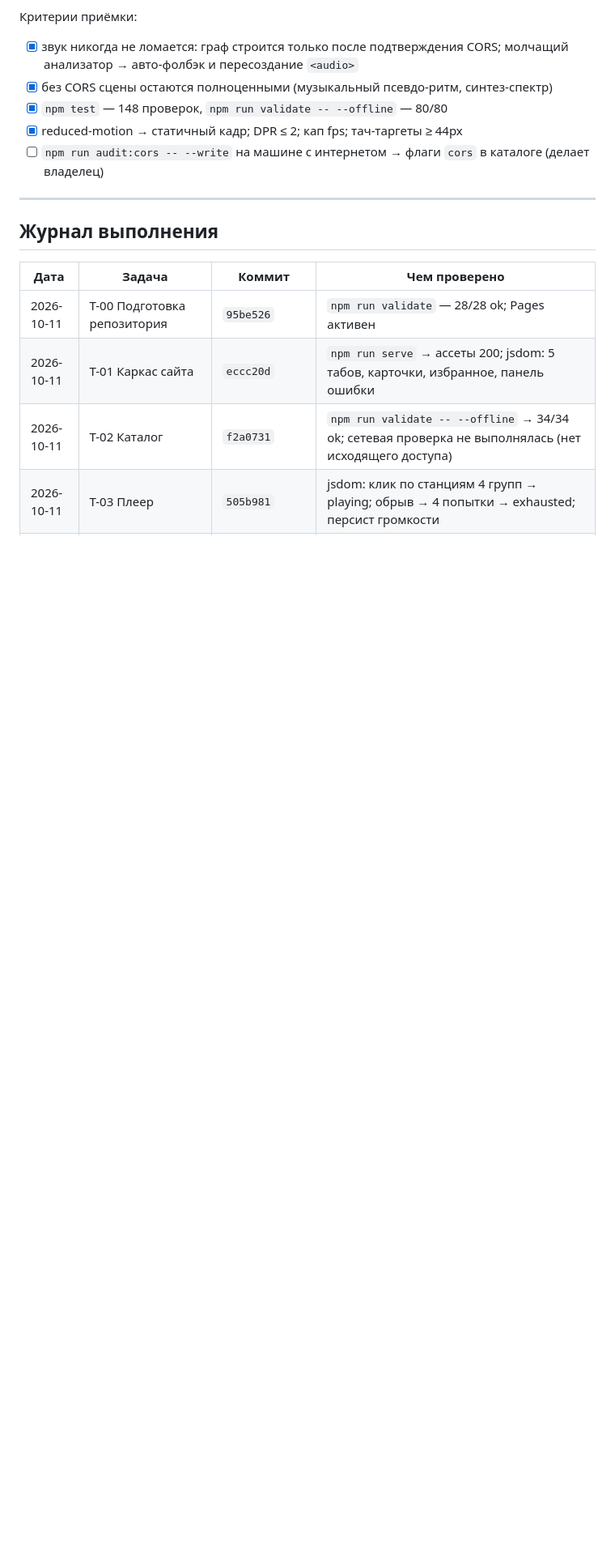
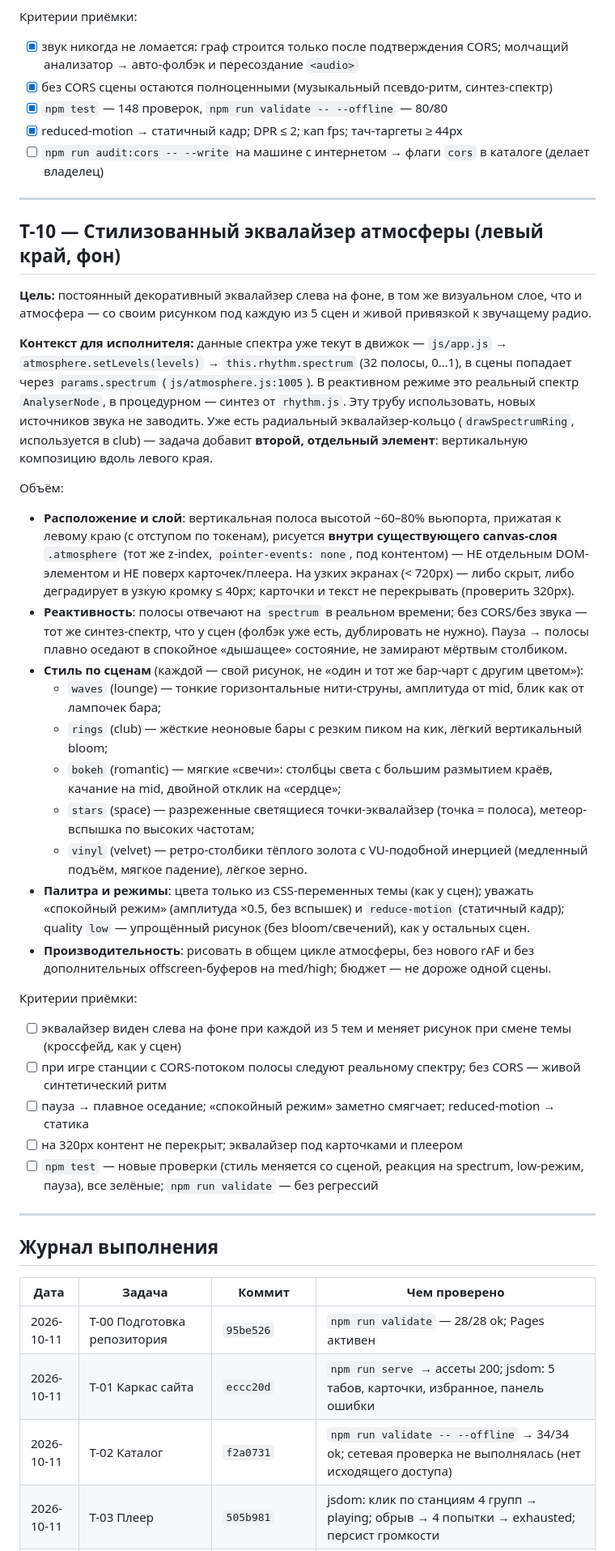
Before and after one commit to bestdeejay-design/joer, a Markdown page: TASKS.md, the part around the change. Shown at 81% size. GitHub-like rendering; blank space fills up the shorter version.

Commit message:
TASKS: T-10 — стилизованный эквалайзер атмосферы (левый край, фон, реактивность)

```diff
--- a/TASKS.md
+++ b/TASKS.md
@@ -241,6 +241,51 @@ MVP = T-01…T-04 (сайт играет радио). Фирменная фич
 
 ---
 
+## T-10 — Стилизованный эквалайзер атмосферы (левый край, фон)
+
+**Цель:** постоянный декоративный эквалайзер слева на фоне, в том же визуальном слое,
+что и атмосфера — со своим рисунком под каждую из 5 сцен и живой привязкой к звучащему радио.
+
+**Контекст для исполнителя:** данные спектра уже текут в движок —
+`js/app.js` → `atmosphere.setLevels(levels)` → `this.rhythm.spectrum` (32 полосы, 0…1),
+в сцены попадает через `params.spectrum` (`js/atmosphere.js:1005`). В реактивном режиме это
+реальный спектр `AnalyserNode`, в процедурном — синтез от `rhythm.js`. Эту трубу использовать,
+новых источников звука не заводить. Уже есть радиальный эквалайзер-кольцо
+(`drawSpectrumRing`, используется в club) — задача добавит **второй, отдельный элемент**:
+вертикальную композицию вдоль левого края.
+
+Объём:
+
+- **Расположение и слой**: вертикальная полоса высотой ~60–80% вьюпорта, прижатая к левому
+  краю (с отступом по токенам), рисуется **внутри существующего canvas-слоя** `.atmosphere`
+  (тот же z-index, `pointer-events: none`, под контентом) — НЕ отдельным DOM-элементом и НЕ
+  поверх карточек/плеера. На узких экранах (< 720px) — либо скрыт, либо деградирует в узкую
+  кромку ≤ 40px; карточки и текст не перекрывать (проверить 320px).
+- **Реактивность**: полосы отвечают на `spectrum` в реальном времени; без CORS/без звука —
+  тот же синтез-спектр, что у сцен (фолбэк уже есть, дублировать не нужно). Пауза → полосы
+  плавно оседают в спокойное «дышащее» состояние, не замирают мёртвым столбиком.
+- **Стиль по сценам** (каждой — свой рисунок, не «один и тот же бар-чарт с другим цветом»):
+  - `waves` (lounge) — тонкие горизонтальные нити-струны, амплитуда от mid, блик как от лампочек бара;
+  - `rings` (club) — жёсткие неоновые бары с резким пиком на кик, лёгкий вертикальный bloom;
+  - `bokeh` (romantic) — мягкие «свечи»: столбцы света с большим размытием краёв, качание на mid, двойной отклик на «сердце»;
+  - `stars` (space) — разреженные светящиеся точки-эквалайзер (точка = полоса), метеор-вспышка по высоких частотам;
+  - `vinyl` (velvet) — ретро-столбики тёплого золота с VU-подобной инерцией (медленный подъём, мягкое падение), лёгкое зерно.
+- **Палитра и режимы**: цвета только из CSS-переменных темы (как у сцен); уважать
+  «спокойный режим» (амплитуда ×0.5, без вспышек) и `reduce-motion` (статичный кадр);
+  quality `low` — упрощённый рисунок (без bloom/свечений), как у остальных сцен.
+- **Производительность**: рисовать в общем цикле атмосферы, без нового rAF и без
+  дополнительных offscreen-буферов на med/high; бюджет — не дороже одной сцены.
+
+Критерии приёмки:
+
+- [ ] эквалайзер виден слева на фоне при каждой из 5 тем и меняет рисунок при смене темы (кроссфейд, как у сцен)
+- [ ] при игре станции с CORS-потоком полосы следуют реальному спектру; без CORS — живой синтетический ритм
+- [ ] пауза → плавное оседание; «спокойный режим» заметно смягчает; reduced-motion → статика
+- [ ] на 320px контент не перекрыт; эквалайзер под карточками и плеером
+- [ ] `npm test` — новые проверки (стиль меняется со сценой, реакция на spectrum, low-режим, пауза), все зелёные; `npm run validate` — без регрессий
+
+---
+
 ## Журнал выполнения
 
 | Дата | Задача | Коммит | Чем проверено |
```
